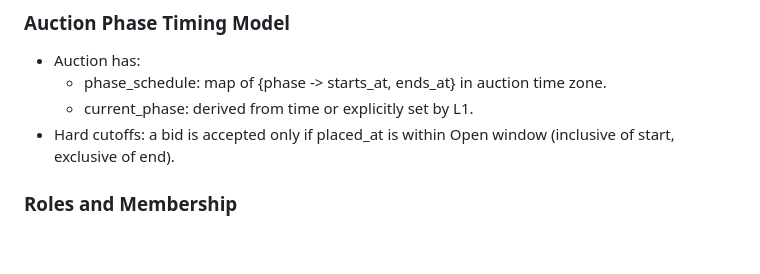
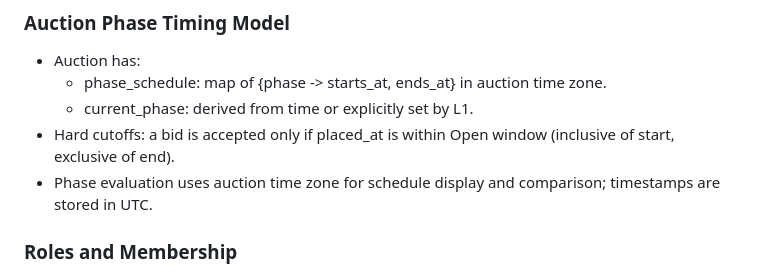
Before and after one commit to kaychoro/tecs-auction, a Markdown page: agents/notes/data_model.md, the part around the change. Drawn GitHub-style; blank space fills up the shorter version.

```diff
--- a/agents/notes/data_model.md
+++ b/agents/notes/data_model.md
@@ -39,6 +39,7 @@ This section locks down details so model classes can be implemented consistently
   - phase_schedule: map of {phase -> starts_at, ends_at} in auction time zone.
   - current_phase: derived from time or explicitly set by L1.
 - Hard cutoffs: a bid is accepted only if placed_at is within Open window (inclusive of start, exclusive of end).
+ - Phase evaluation uses auction time zone for schedule display and comparison; timestamps are stored in UTC.
 
 ### Roles and Membership
 - User.role represents global role (Bidder, AdminL1, AdminL2, AdminL3).
```
Also changed, not shown: agents/notes/api_spec.md (+3 -0 lines), agents/notes/sequence_flows.md (+3 -2 lines).
